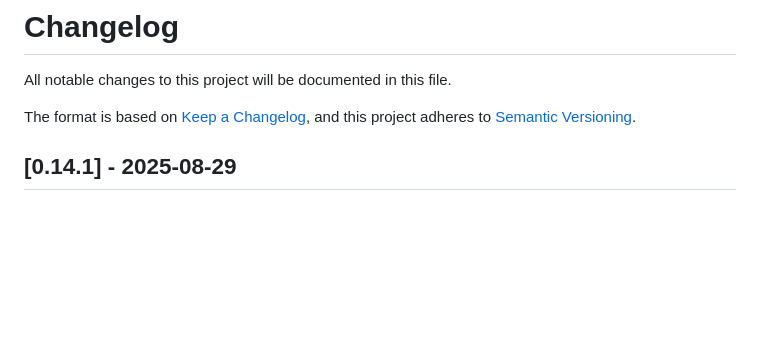
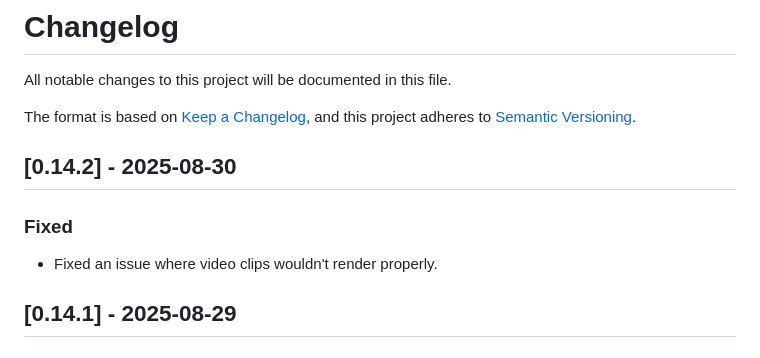
Before and after one commit to GoExport/GoExport, a Markdown page: CHANGELOG.md, the part around the change. Rendered like a GitHub page; blank space fills up the shorter version.

Commit message:
Update CHANGELOG.md for version 0.14.2: fix video clip rendering issue

```diff
--- a/CHANGELOG.md
+++ b/CHANGELOG.md
@@ -4,6 +4,12 @@ All notable changes to this project will be documented in this file.
 
 The format is based on [Keep a Changelog](https://keepachangelog.com/en/1.0.0/),
 and this project adheres to [Semantic Versioning](https://semver.org/spec/v2.0.0.html).
+
+## [0.14.2] - 2025-08-30
+
+### Fixed
+
+- Fixed an issue where video clips wouldn't render properly.
 
 ## [0.14.1] - 2025-08-29
 
```
